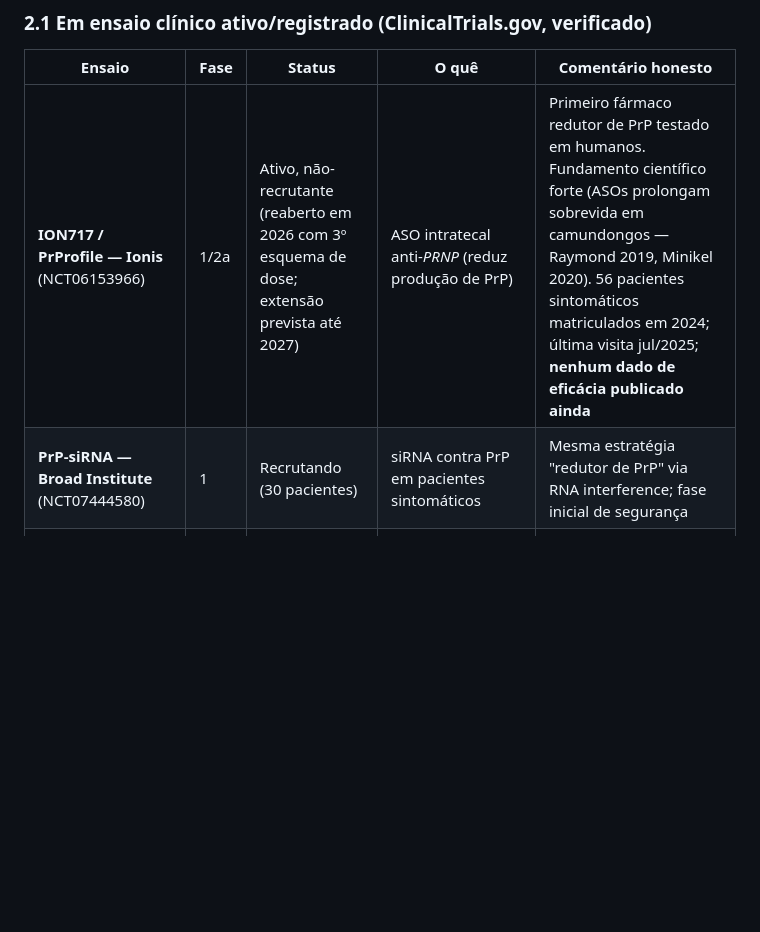
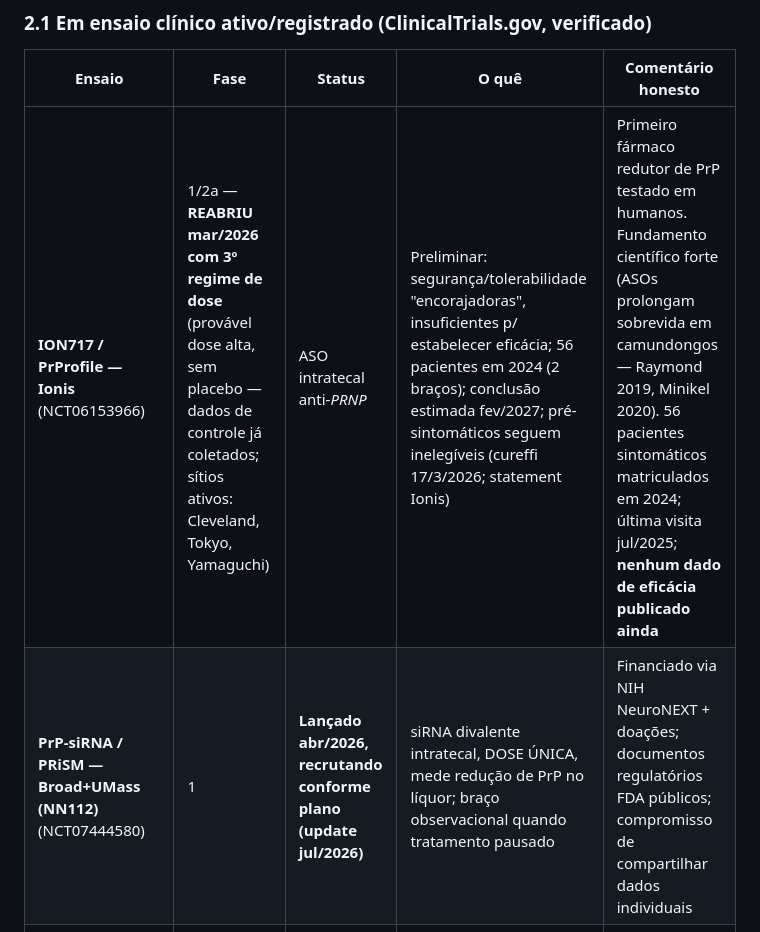
Before and after one commit to BlackYuriJDU/dcj-lito, a Markdown page: research/estado_da_arte_dcj.md, the part around the change. GitHub-like rendering; blank space fills up the shorter version.

Commit message:
Auditoria 2026-08-26: ION717 reaberto mar/2026 (3º regime, sem placebo, 3 sítios, conclusão fev/2027) e PRiSM/NN112 recrutando (dose única, líquor, NIH NeuroNEXT) — fatos verificados em cureffi/statement CJD Foundation/Prion Alliance

```diff
--- a/research/estado_da_arte_dcj.md
+++ b/research/estado_da_arte_dcj.md
@@ -45,8 +45,8 @@ Fontes-chave: https://pubmed.ncbi.nlm.nih.gov/38424082/ · https://pubmed.ncbi.n
 
 | Ensaio | Fase | Status | O quê | Comentário honesto |
 |---|---|---|---|---|
-| **ION717 / PrProfile — Ionis** (NCT06153966) | 1/2a | Ativo, não-recrutante (reaberto em 2026 com 3º esquema de dose; extensão prevista até 2027) | ASO intratecal anti-*PRNP* (reduz produção de PrP) | Primeiro fármaco redutor de PrP testado em humanos. Fundamento científico forte (ASOs prolongam sobrevida em camundongos — Raymond 2019, Minikel 2020). 56 pacientes sintomáticos matriculados em 2024; última visita jul/2025; **nenhum dado de eficácia publicado ainda** |
-| **PrP-siRNA — Broad Institute** (NCT07444580) | 1 | Recrutando (30 pacientes) | siRNA contra PrP em pacientes sintomáticos | Mesma estratégia "redutor de PrP" via RNA interference; fase inicial de segurança |
+| **ION717 / PrProfile — Ionis** (NCT06153966) | 1/2a — **REABRIU mar/2026 com 3º regime de dose** (provável dose alta, sem placebo — dados de controle já coletados; sítios ativos: Cleveland, Tokyo, Yamaguchi) | ASO intratecal anti-*PRNP* | Preliminar: segurança/tolerabilidade "encorajadoras", insuficientes p/ estabelecer eficácia; 56 pacientes em 2024 (2 braços); conclusão estimada fev/2027; pré-sintomáticos seguem inelegíveis (cureffi 17/3/2026; statement Ionis) | Primeiro fármaco redutor de PrP testado em humanos. Fundamento científico forte (ASOs prolongam sobrevida em camundongos — Raymond 2019, Minikel 2020). 56 pacientes sintomáticos matriculados em 2024; última visita jul/2025; **nenhum dado de eficácia publicado ainda** |
+| **PrP-siRNA / PRiSM — Broad+UMass (NN112)** (NCT07444580) | 1 | **Lançado abr/2026, recrutando conforme plano (update jul/2026)** | siRNA divalente intratecal, DOSE ÚNICA, mede redução de PrP no líquor; braço observacional quando tratamento pausado | Financiado via NIH NeuroNEXT + doações; documentos regulatórios FDA públicos; compromisso de compartilhar dados individuais |
 | **Efavirenz** (NCT07482085, Xuanwu Hospital/Pequim, 21 centros) | 3 | Não iniciado (registro indica início previsto 2026) | Antirretroviral que ativa CYP46A1 (metabolismo do colesterol cerebral); 200→400 mg/dia; 246 participantes, randomizado, duplo-cego | Base pré-clínica em modelos murinos de sCJD humana (JCI Insight 2025, PMID 40540390). É o primeiro fase 3 registrado em DCJ em muitos anos; resultado incerto |
 
 Fontes: https://clinicaltrials.gov/study/NCT06153966 · https://clinicaltrials.gov/study/NCT07444580 · https://clinicaltrials.gov/study/NCT07482085 · contexto/comunidade: https://www.cureffi.org/2026/03/17/ion717-trial-reopens/ (Eric Minikel/Prion Alliance)
```
